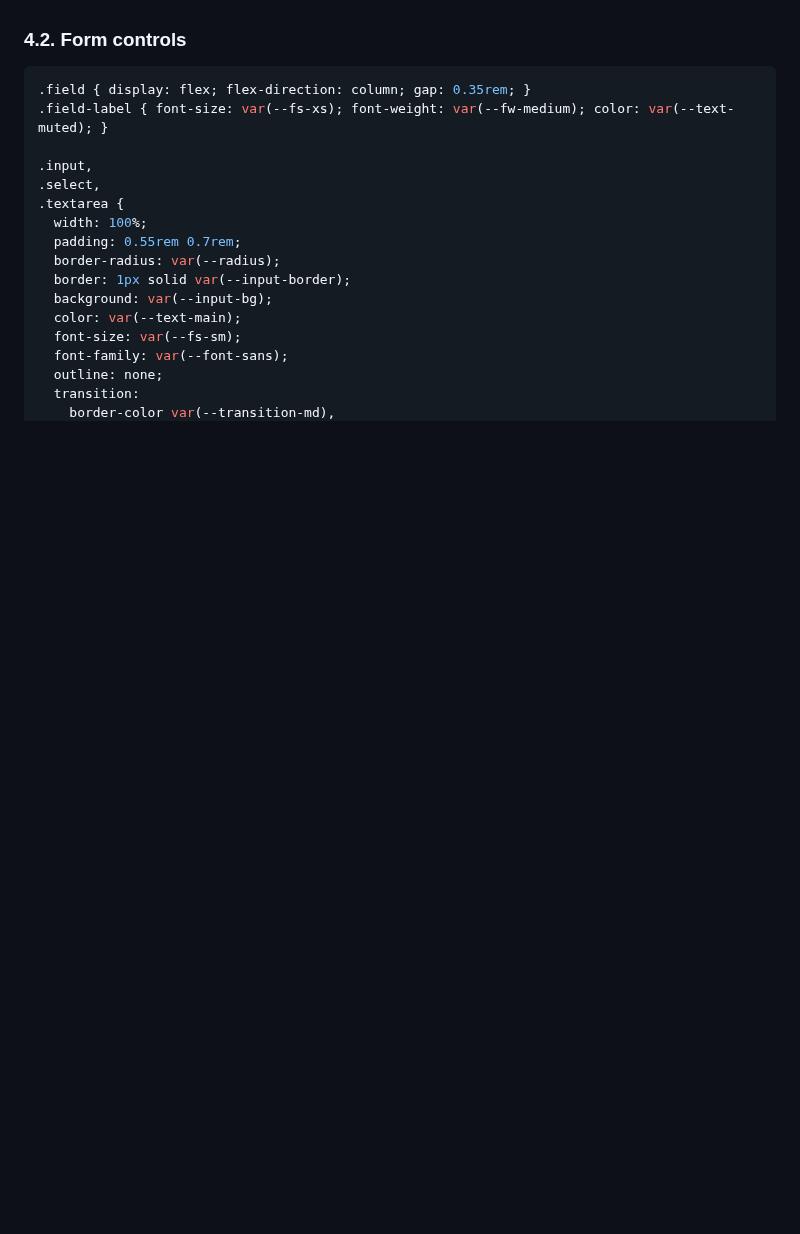
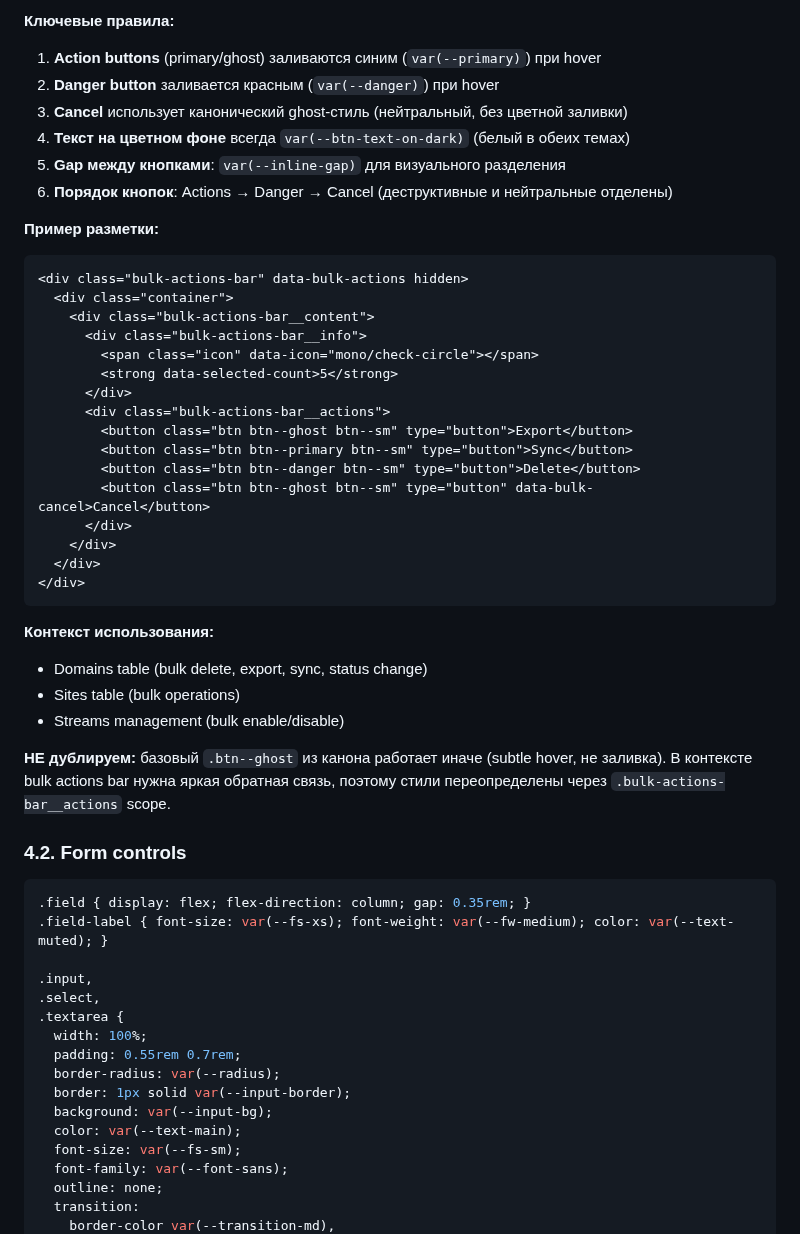
Before and after one commit to admin310st/301-ui, a Markdown page: docs/StyleGuide.md, the part around one of its changes. Drawn GitHub-style; blank space fills up the shorter version.

````diff
--- a/docs/StyleGuide.md
+++ b/docs/StyleGuide.md
@@ -799,3 +870,41 @@ Variant table for the toolbar row:
+**Ключевые правила:**
+
+1. **Action buttons** (primary/ghost) заливаются синим (`var(--primary)`) при hover
+2. **Danger button** заливается красным (`var(--danger)`) при hover
+3. **Cancel** использует канонический ghost-стиль (нейтральный, без цветной заливки)
+4. **Текст на цветном фоне** всегда `var(--btn-text-on-dark)` (белый в обеих темах)
+5. **Gap между кнопками**: `var(--inline-gap)` для визуального разделения
+6. **Порядок кнопок**: Actions → Danger → Cancel (деструктивные и нейтральные отделены)
+
+**Пример разметки:**
+
+```html
+<div class="bulk-actions-bar" data-bulk-actions hidden>
+  <div class="container">
+    <div class="bulk-actions-bar__content">
+      <div class="bulk-actions-bar__info">
+        <span class="icon" data-icon="mono/check-circle"></span>
+        <strong data-selected-count>5</strong>
+      </div>
+      <div class="bulk-actions-bar__actions">
+        <button class="btn btn--ghost btn--sm" type="button">Export</button>
+        <button class="btn btn--primary btn--sm" type="button">Sync</button>
+        <button class="btn btn--danger btn--sm" type="button">Delete</button>
+        <button class="btn btn--ghost btn--sm" type="button" data-bulk-cancel>Cancel</button>
+      </div>
+    </div>
+  </div>
+</div>
+```
+
+**Контекст использования:**
+
+- Domains table (bulk delete, export, sync, status change)
+- Sites table (bulk operations)
+- Streams management (bulk enable/disable)
+
+**НЕ дублируем:** базовый `.btn--ghost` из канона работает иначе (subtle hover, не заливка). В контексте bulk actions bar нужна яркая обратная связь, поэтому стили переопределены через `.bulk-actions-bar__actions` scope.
+
 ### 4.2. Form controls
 
 ```css
````
Also changed, not shown: other parts of docs/StyleGuide.md (+71 -0 lines).
